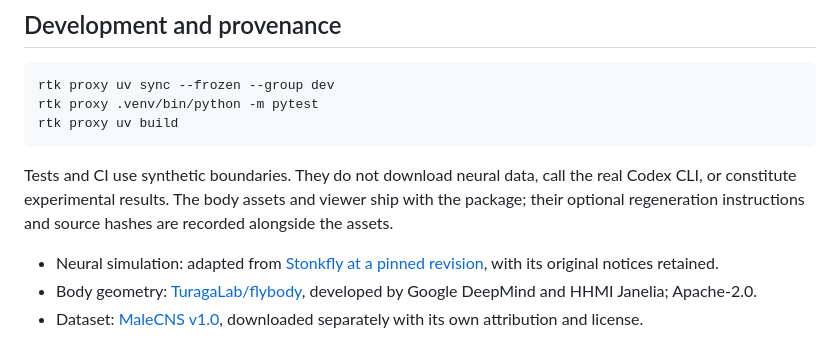
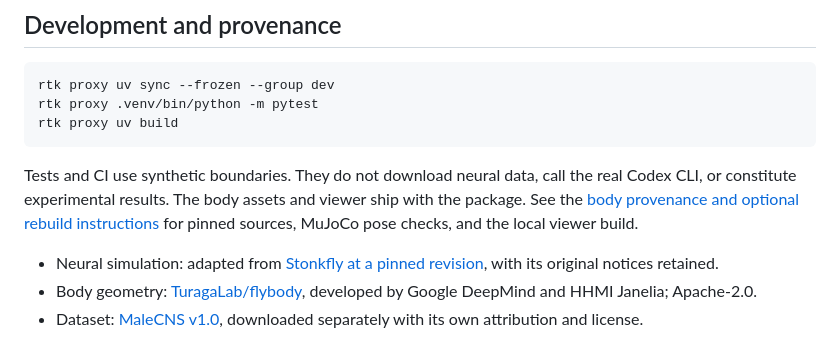
Before and after one commit to Yuhtin/flycoding, a Markdown page: README.md, the part around the change. GitHub-like rendering.

Commit message:
docs: link reproducible flybody asset build

```diff
--- a/README.md
+++ b/README.md
@@ -189,8 +189,9 @@ rtk proxy uv build
 
 Tests and CI use synthetic boundaries. They do not download neural data, call
 the real Codex CLI, or constitute experimental results. The body assets and
-viewer ship with the package; their optional regeneration instructions and
-source hashes are recorded alongside the assets.
+viewer ship with the package. See the [body provenance and optional rebuild
+instructions](src/flycodex/web/body/PROVENANCE.md) for pinned sources,
+MuJoCo pose checks, and the local viewer build.
 
 - Neural simulation: adapted from [Stonkfly at a pinned revision](https://github.com/nftechie/stonkfly/commit/78ef3e05ab0fa086032098558d893667068944a0), with its original notices retained.
 - Body geometry: [TuragaLab/flybody](https://github.com/TuragaLab/flybody), developed by Google DeepMind and HHMI Janelia; Apache-2.0.
```
